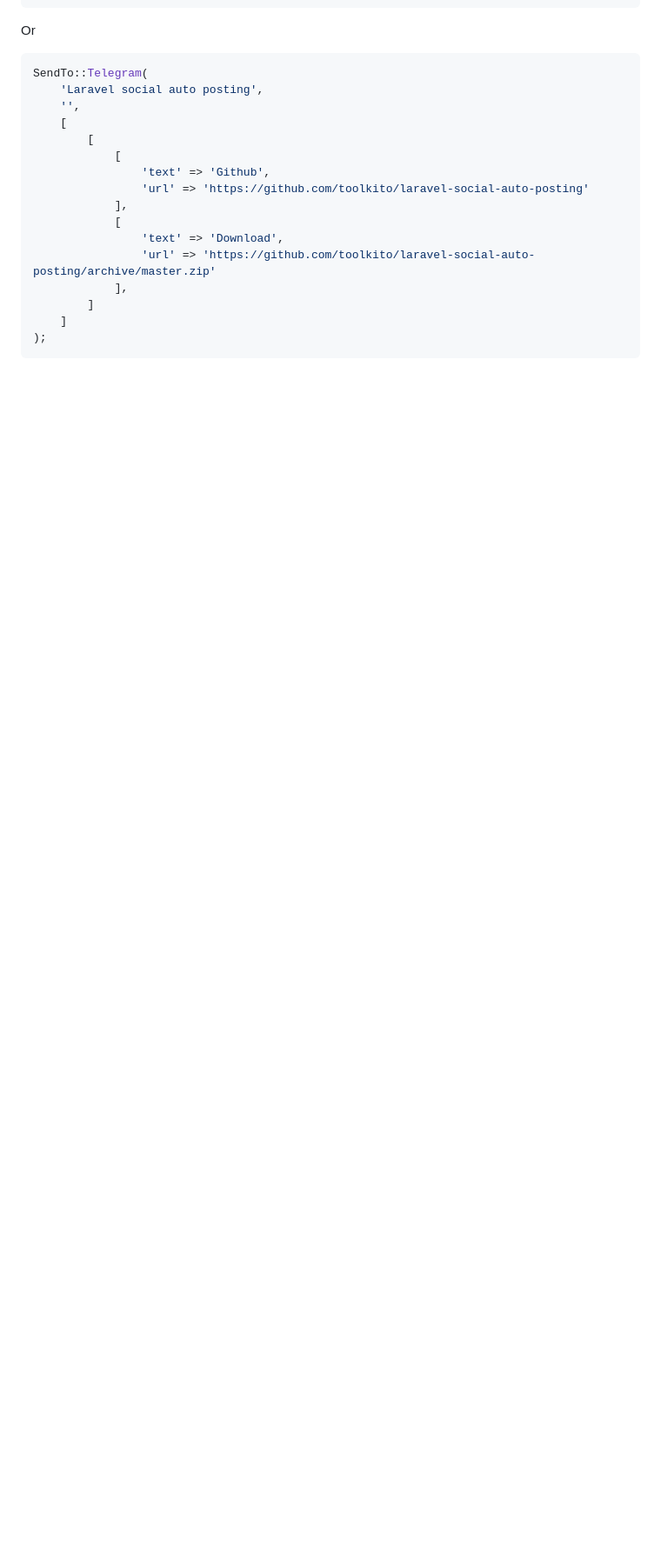
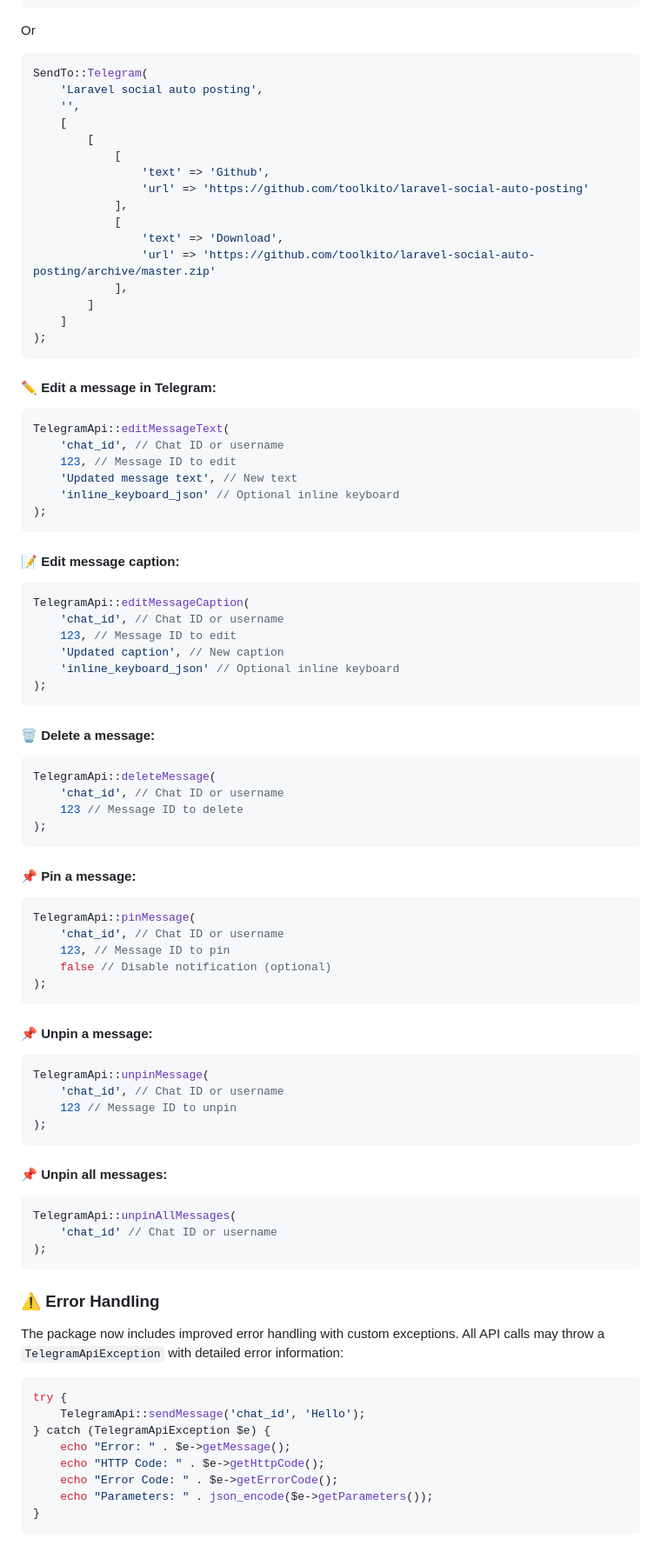
Before and after one commit to alihesari/laravel-social-auto-posting, a Markdown page: README.md, the part around the change printed below. Shown: that part at 87% size. Drawn GitHub-style; blank space fills up the shorter version.

Commit message:
docs(telegram): update API documentation

````diff
--- a/README.md
+++ b/README.md
@@ -217,3 +217,70 @@ SendTo::Telegram(
     ]
 );
 ```
+
+#### ✏️ Edit a message in Telegram:
+```php
+TelegramApi::editMessageText(
+    'chat_id', // Chat ID or username
+    123, // Message ID to edit
+    'Updated message text', // New text
+    'inline_keyboard_json' // Optional inline keyboard
+);
+```
+
+#### 📝 Edit message caption:
+```php
+TelegramApi::editMessageCaption(
+    'chat_id', // Chat ID or username
+    123, // Message ID to edit
+    'Updated caption', // New caption
+    'inline_keyboard_json' // Optional inline keyboard
+);
+```
+
+#### 🗑️ Delete a message:
+```php
+TelegramApi::deleteMessage(
+    'chat_id', // Chat ID or username
+    123 // Message ID to delete
+);
+```
+
+#### 📌 Pin a message:
+```php
+TelegramApi::pinMessage(
+    'chat_id', // Chat ID or username
+    123, // Message ID to pin
+    false // Disable notification (optional)
+);
+```
+
+#### 📌 Unpin a message:
+```php
+TelegramApi::unpinMessage(
+    'chat_id', // Chat ID or username
+    123 // Message ID to unpin
+);
+```
+
+#### 📌 Unpin all messages:
+```php
+TelegramApi::unpinAllMessages(
+    'chat_id' // Chat ID or username
+);
+```
+
+### ⚠️ Error Handling
+The package now includes improved error handling with custom exceptions. All API calls may throw a `TelegramApiException` with detailed error information:
+
+```php
+try {
+    TelegramApi::sendMessage('chat_id', 'Hello');
+} catch (TelegramApiException $e) {
+    echo "Error: " . $e->getMessage();
+    echo "HTTP Code: " . $e->getHttpCode();
+    echo "Error Code: " . $e->getErrorCode();
+    echo "Parameters: " . json_encode($e->getParameters());
+}
+```
+
````
Also changed, not shown: other parts of README.md (+23 -6 lines).
